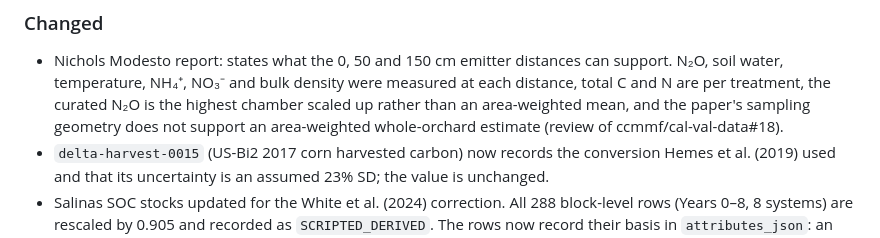
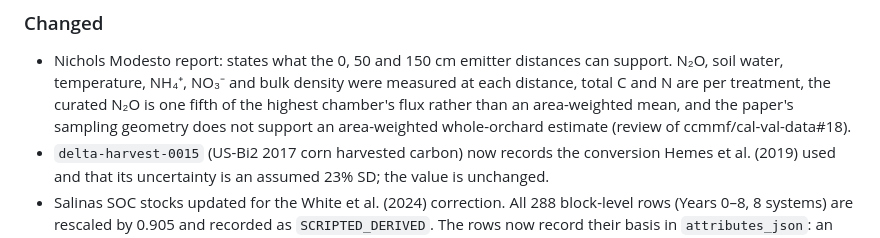
Before and after one commit to ccmmf/cal-val-data, a Markdown page: CHANGELOG.md, the part around the change. GitHub-like rendering.

Commit message:
review fixes

```diff
--- a/CHANGELOG.md
+++ b/CHANGELOG.md
@@ -19,9 +19,9 @@ Changes to datasets, schemas, and curation workflows are documented here.
 - Nichols Modesto report: states what the 0, 50 and 150 cm emitter distances
   can support. N₂O, soil water, temperature, NH₄⁺, NO₃⁻ and bulk density were
   measured at each distance, total C and N are per treatment, the curated N₂O
-  is the highest chamber scaled up rather than an area-weighted mean, and the
-  paper's sampling geometry does not support an area-weighted whole-orchard
-  estimate (review of ccmmf/cal-val-data#18).
+  is one fifth of the highest chamber's flux rather than an area-weighted
+  mean, and the paper's sampling geometry does not support an area-weighted
+  whole-orchard estimate (review of ccmmf/cal-val-data#18).
 - `delta-harvest-0015` (US-Bi2 2017 corn harvested carbon) now records the
   conversion Hemes et al. (2019) used and that its uncertainty is an assumed
   23% SD; the value is unchanged.
```
Also changed, not shown: data_raw/nichols_modesto_2024/data_entry_report.md (+8 -3 lines).
